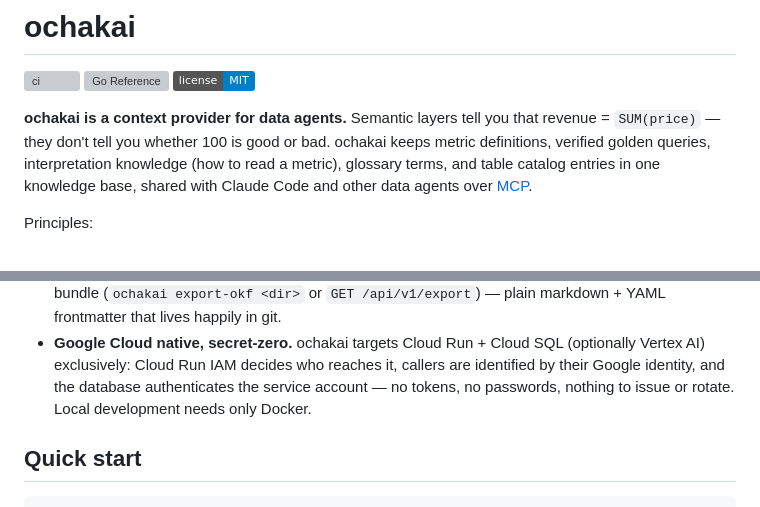
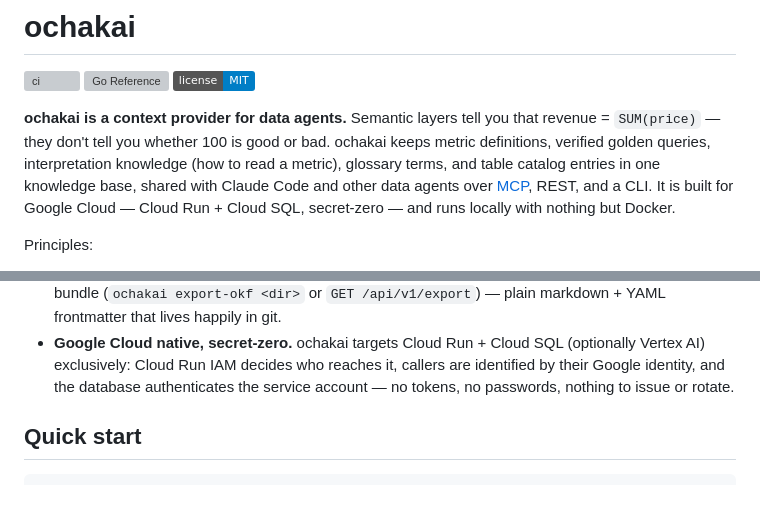
Before and after one commit to na0fu3y/ochakai, a Markdown page: README.md, 2 parts joined by grey strips. GitHub-like rendering; badges without logos; grey boxes are pictures that could not be loaded.

Commit message:
README: state the Google Cloud premise in the opening paragraph
Readers previously had to reach the fifth principle to learn ochakai
targets Cloud Run + Cloud SQL exclusively. Say it (and the Docker-only
local dev story) up front, and drop the now-duplicated sentence from
the principle.

Co-Authored-By: Claude Fable 5 <noreply@anthropic.com>

```diff
--- a/README.md
+++ b/README.md
@@ -9,7 +9,9 @@ that revenue = `SUM(price)` — they don't tell you whether 100 is good or bad.
 ochakai keeps metric definitions, verified golden queries, interpretation
 knowledge (how to read a metric), glossary terms, and table catalog entries
 in one knowledge base, shared with Claude Code and other data agents over
-[MCP](https://modelcontextprotocol.io).
+[MCP](https://modelcontextprotocol.io), REST, and a CLI. It is built for
+Google Cloud — Cloud Run + Cloud SQL, secret-zero — and runs locally with
+nothing but Docker.
 
 Principles:
 
@@ -34,7 +36,7 @@ Principles:
   Cloud SQL (optionally Vertex AI) exclusively: Cloud Run IAM decides who
   reaches it, callers are identified by their Google identity, and the
   database authenticates the service account — no tokens, no passwords,
-  nothing to issue or rotate. Local development needs only Docker.
+  nothing to issue or rotate.
 
 ## Quick start
 
```
